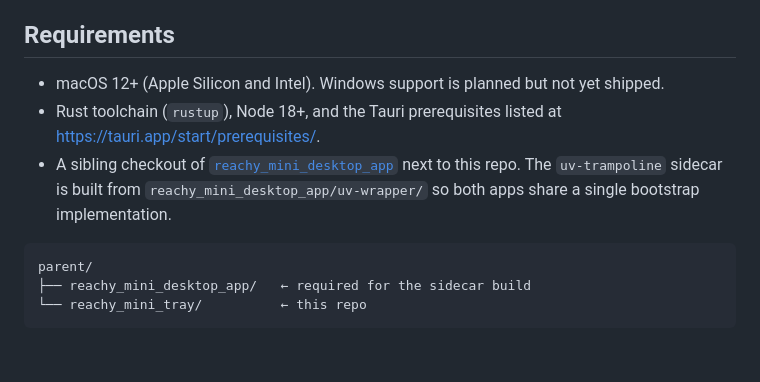
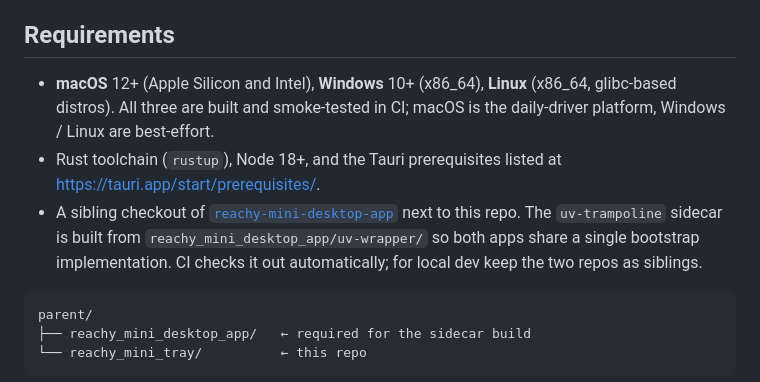
Before and after one commit to tfrere/reachy_mini_tray, a Markdown page: README.md, the part around one of its changes. Rendered like a GitHub page; blank space fills up the shorter version.

````diff
--- a/README.md
+++ b/README.md
@@ -45,9 +45,9 @@ The daemon is the same upstream package used by the desktop app and the wireless
 
 ## Requirements
 
-- macOS 12+ (Apple Silicon and Intel). Windows support is planned but not yet shipped.
+- **macOS** 12+ (Apple Silicon and Intel), **Windows** 10+ (x86_64), **Linux** (x86_64, glibc-based distros). All three are built and smoke-tested in CI; macOS is the daily-driver platform, Windows / Linux are best-effort.
 - Rust toolchain (`rustup`), Node 18+, and the Tauri prerequisites listed at <https://tauri.app/start/prerequisites/>.
-- A sibling checkout of [`reachy_mini_desktop_app`](https://github.com/pollen-robotics/reachy_mini_desktop_app) next to this repo. The `uv-trampoline` sidecar is built from `reachy_mini_desktop_app/uv-wrapper/` so both apps share a single bootstrap implementation.
+- A sibling checkout of [`reachy-mini-desktop-app`](https://github.com/pollen-robotics/reachy-mini-desktop-app) next to this repo. The `uv-trampoline` sidecar is built from `reachy_mini_desktop_app/uv-wrapper/` so both apps share a single bootstrap implementation. CI checks it out automatically; for local dev keep the two repos as siblings.
 
 ```
 parent/
````
Also changed, not shown: other parts of README.md (+33 -11 lines).
